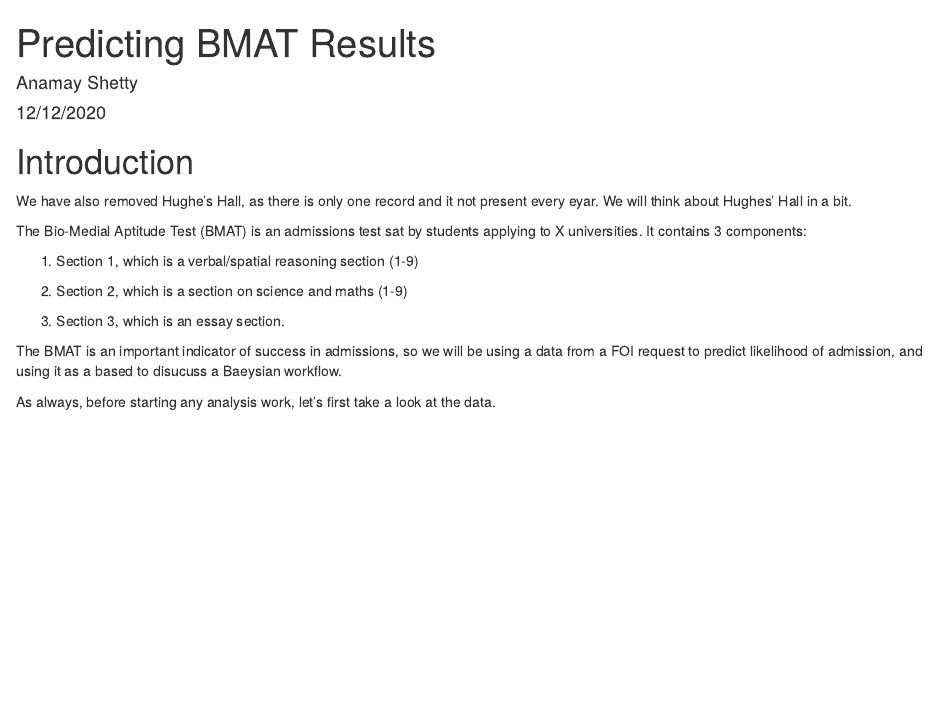
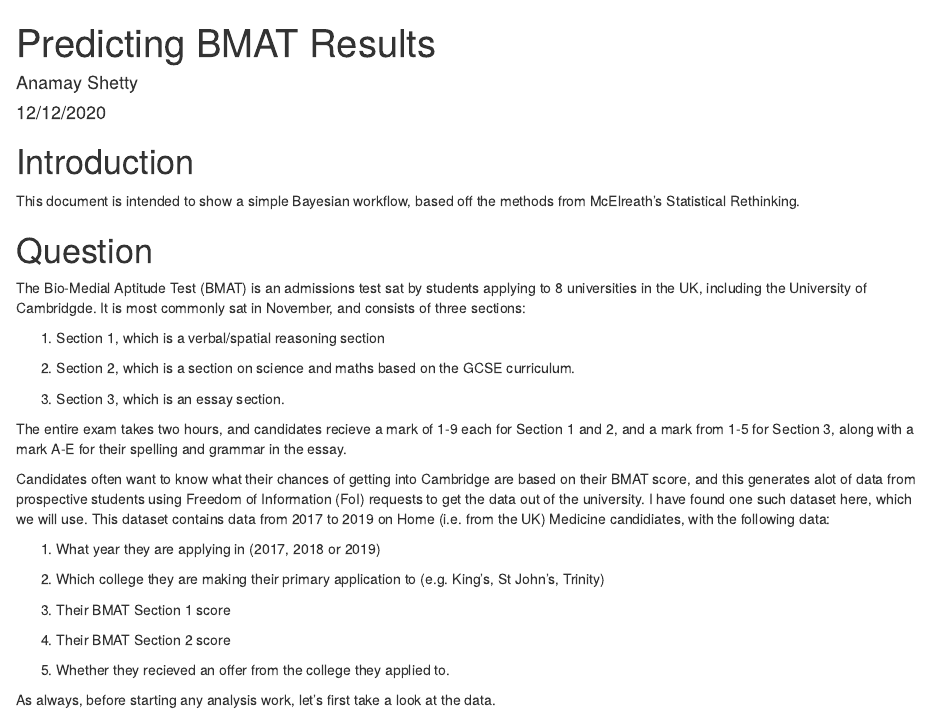
Before and after one commit to anamayshetty/bmat-admission-analysis, an R Markdown document (bmat_prediction.Rmd): the page in a window 1100 px wide, from its top. Rendered offline with R 4.5, knitr and Pandoc, with nearby package versions; code that draws random numbers runs with fixed seeds of ours; some code elsewhere in the file could not run offline.

Commit message:
adding some flavour text at beginning

```diff
--- a/bmat_prediction.Rmd
+++ b/bmat_prediction.Rmd
@@ -35,18 +35,31 @@ df <- read_delim("data/bmat_results_tl.txt", delim = " ", col_names = c("Domicil
 
 # Introduction
 
-We have also removed Hughe's Hall, as there is only one record and it not present every eyar. We will think about Hughes' Hall in a bit.
+This document is intended to show a simple Bayesian workflow, based off the methods from McElreath's Statistical Rethinking.
 
-The Bio-Medial Aptitude Test (BMAT) is an admissions test sat by students applying to X universities.
-It contains 3 components:
+# Question
 
-1. Section 1, which is a verbal/spatial reasoning section (1-9)
+The Bio-Medial Aptitude Test (BMAT) is an admissions test sat by students applying to 8 universities in the UK, including the University of Cambridgde. It is most commonly sat in November, and consists of three sections:
 
-2. Section 2, which is a section on science and maths (1-9)
+1. Section 1, which is a verbal/spatial reasoning section
+
+2. Section 2, which is a section on science and maths based on the GCSE curriculum.
 
 3. Section 3, which is an essay section.
 
-The BMAT is an important indicator of success in admissions, so we will be using a data from a FOI request to predict likelihood of admission, and using it as a based to disucuss a Baeysian workflow.
+The entire exam takes two hours, and candidates recieve a mark of 1-9 each for Section 1 and 2, and a mark from 1-5 for Section 3, along with a mark A-E for their spelling and grammar in the essay.
+
+Candidates often want to know what their chances of getting into Cambridge are based on their BMAT score, and this generates alot of data from prospective students using Freedom of Information (FoI) requests to get the data out of the university. I have found one such dataset here, which we will use. This dataset contains data from 2017 to 2019 on Home (i.e. from the UK) Medicine candidiates, with the following data:
+
+1. What year they are applying in (2017, 2018 or 2019)
+
+2. Which college they are making their primary application to (e.g. King's, St John's, Trinity)
+
+3. Their BMAT Section 1 score
+
+4. Their BMAT Section 2 score
+
+5. Whether they recieved an offer from the college they applied to.
 
 
 As always, before starting any analysis work, let's first take a look at the data.
```
Also changed, not shown: bmat_prediction.Rmd (2 more changed lines).
